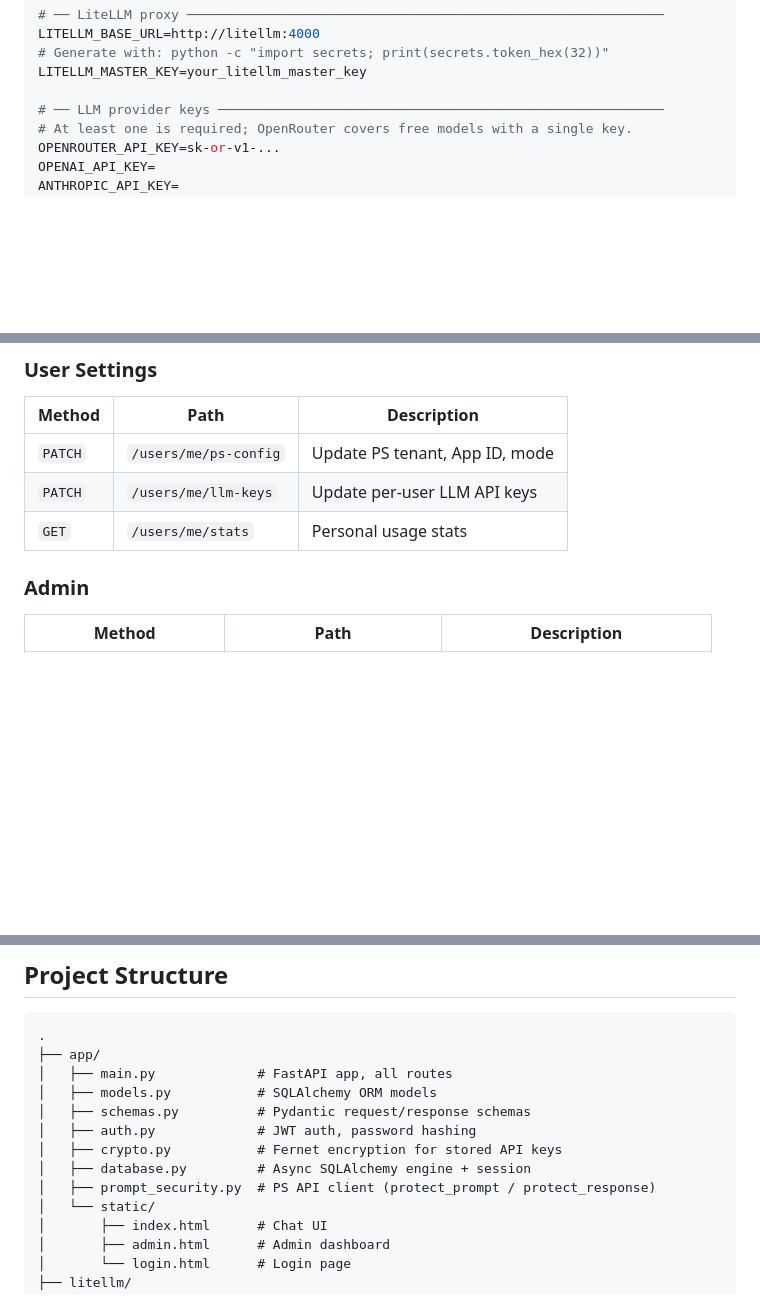
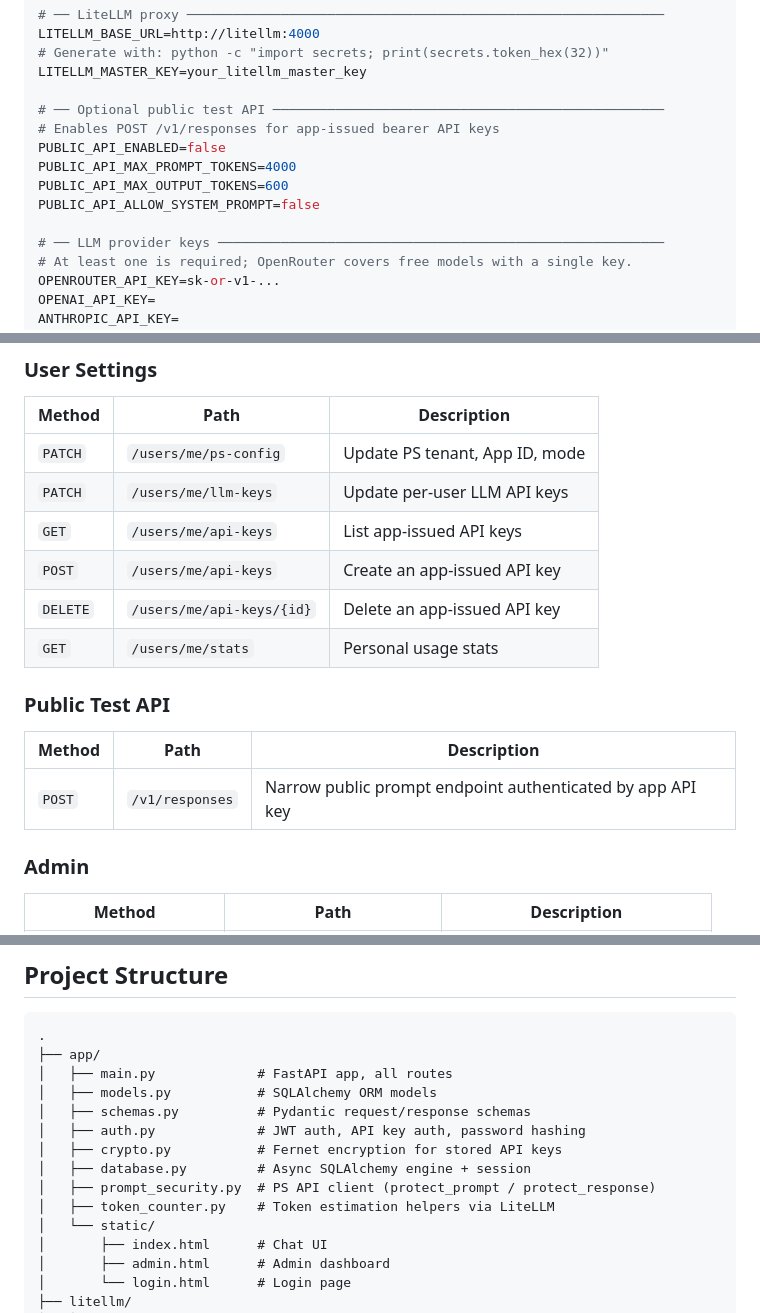
Before and after one commit to prompt-security/homegrown-ai-app-demo, a Markdown page: README.md, 3 parts joined by grey strips. Rendered like a GitHub page; blank space fills up the shorter version.

```diff
--- a/README.md
+++ b/README.md
@@ -110,6 +112,13 @@ LITELLM_BASE_URL=http://litellm:4000
 # Generate with: python -c "import secrets; print(secrets.token_hex(32))"
 LITELLM_MASTER_KEY=your_litellm_master_key
 
+# ── Optional public test API ──────────────────────────────────────────────────
+# Enables POST /v1/responses for app-issued bearer API keys
+PUBLIC_API_ENABLED=false
+PUBLIC_API_MAX_PROMPT_TOKENS=4000
+PUBLIC_API_MAX_OUTPUT_TOKENS=600
+PUBLIC_API_ALLOW_SYSTEM_PROMPT=false
+
 # ── LLM provider keys ─────────────────────────────────────────────────────────
 # At least one is required; OpenRouter covers free models with a single key.
 OPENROUTER_API_KEY=sk-or-v1-...
@@ -204,7 +284,15 @@ Located at `/admin` (admin role required).
 |--------|------|-------------|
 | `PATCH` | `/users/me/ps-config` | Update PS tenant, App ID, mode |
 | `PATCH` | `/users/me/llm-keys` | Update per-user LLM API keys |
+| `GET` | `/users/me/api-keys` | List app-issued API keys |
+| `POST` | `/users/me/api-keys` | Create an app-issued API key |
+| `DELETE` | `/users/me/api-keys/{id}` | Delete an app-issued API key |
 | `GET` | `/users/me/stats` | Personal usage stats |
+
+### Public Test API
+| Method | Path | Description |
+|--------|------|-------------|
+| `POST` | `/v1/responses` | Narrow public prompt endpoint authenticated by app API key |
 
 ### Admin
 | Method | Path | Description |
@@ -248,10 +336,11 @@ uvicorn main:app --reload --port 8000
 │   ├── main.py             # FastAPI app, all routes
 │   ├── models.py           # SQLAlchemy ORM models
 │   ├── schemas.py          # Pydantic request/response schemas
-│   ├── auth.py             # JWT auth, password hashing
+│   ├── auth.py             # JWT auth, API key auth, password hashing
 │   ├── crypto.py           # Fernet encryption for stored API keys
 │   ├── database.py         # Async SQLAlchemy engine + session
 │   ├── prompt_security.py  # PS API client (protect_prompt / protect_response)
+│   ├── token_counter.py    # Token estimation helpers via LiteLLM
 │   └── static/
 │       ├── index.html      # Chat UI
 │       ├── admin.html      # Admin dashboard
```
Also changed, not shown: other parts of README.md (+73 -0 lines).
